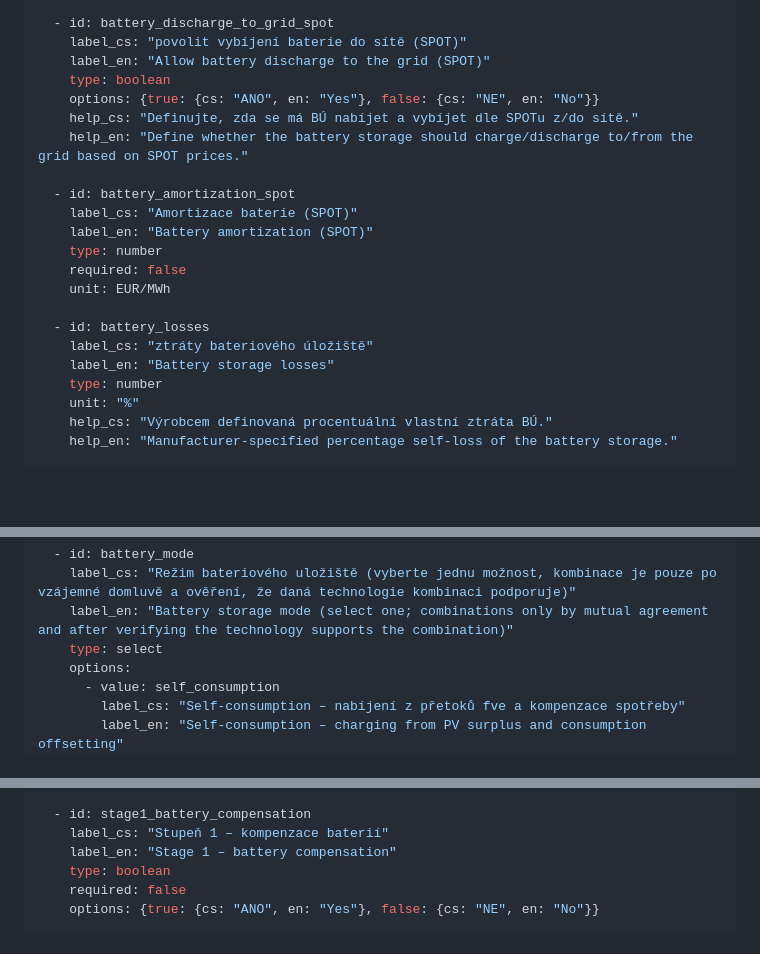
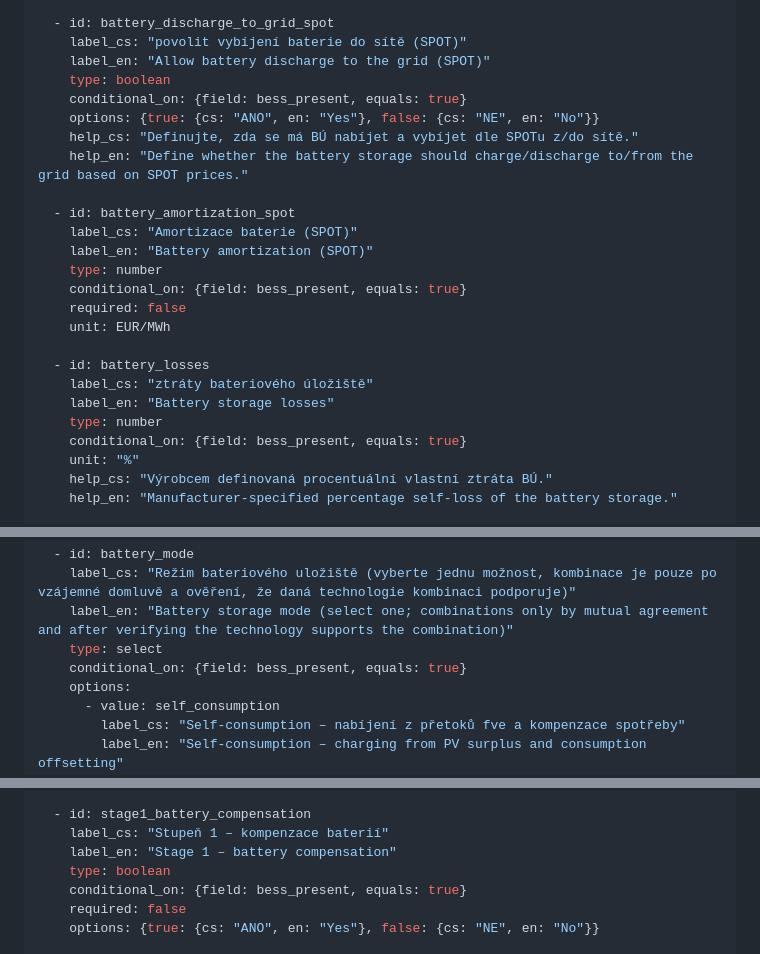
Before and after one commit to PM-CHDS/ems-install-checklist, a Markdown page: checklists/rtu-ems/05-nastaveni-systemu.md, 3 parts joined by grey strips. GitHub-like rendering; blank space fills up the shorter version.

```diff
--- a/checklists/rtu-ems/05-nastaveni-systemu.md
+++ b/checklists/rtu-ems/05-nastaveni-systemu.md
@@ -224,6 +224,7 @@ fields:
     label_cs: "povolit vybíjení baterie do sítě (SPOT)"
     label_en: "Allow battery discharge to the grid (SPOT)"
     type: boolean
+    conditional_on: {field: bess_present, equals: true}
     options: {true: {cs: "ANO", en: "Yes"}, false: {cs: "NE", en: "No"}}
     help_cs: "Definujte, zda se má BÚ nabíjet a vybíjet dle SPOTu z/do sítě."
     help_en: "Define whether the battery storage should charge/discharge to/from the grid based on SPOT prices."
@@ -232,6 +233,7 @@ fields:
     label_cs: "Amortizace baterie (SPOT)"
     label_en: "Battery amortization (SPOT)"
     type: number
+    conditional_on: {field: bess_present, equals: true}
     required: false
     unit: EUR/MWh
 
@@ -239,6 +241,7 @@ fields:
     label_cs: "ztráty bateriového úložiště"
     label_en: "Battery storage losses"
     type: number
+    conditional_on: {field: bess_present, equals: true}
     unit: "%"
     help_cs: "Výrobcem definovaná procentuální vlastní ztráta BÚ."
     help_en: "Manufacturer-specified percentage self-loss of the battery storage."
@@ -264,6 +267,7 @@ fields:
     label_cs: "Režim bateriového uložiště (vyberte jednu možnost, kombinace je pouze po vzájemné domluvě a ověření, že daná technologie kombinaci podporuje)"
     label_en: "Battery storage mode (select one; combinations only by mutual agreement and after verifying the technology supports the combination)"
     type: select
+    conditional_on: {field: bess_present, equals: true}
     options:
       - value: self_consumption
         label_cs: "Self-consumption – nabíjení z přetoků fve a kompenzace spotřeby"
@@ -367,6 +371,7 @@ fields:
     label_cs: "Stupeň 1 – kompenzace baterií"
     label_en: "Stage 1 – battery compensation"
     type: boolean
+    conditional_on: {field: bess_present, equals: true}
     required: false
     options: {true: {cs: "ANO", en: "Yes"}, false: {cs: "NE", en: "No"}}
 
```
Also changed, not shown: checklists/rtu-ems/04-technologie.md (+21 -0 lines).
